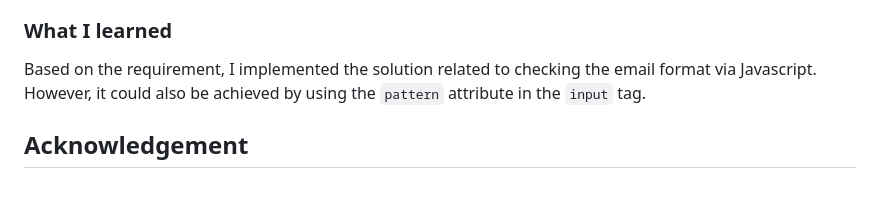
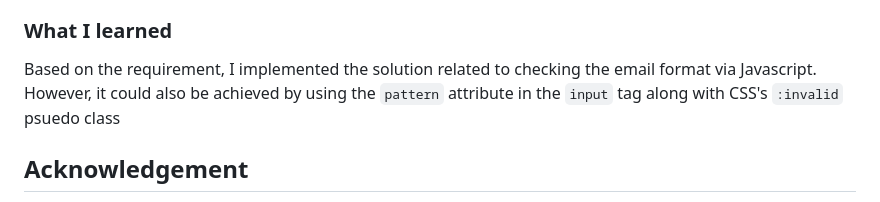
Before and after one commit to rupali317/newsletter-sign-up-with-success-message-main, a Markdown page: README.md, the part around the change. GitHub-like rendering.

```diff
--- a/README.md
+++ b/README.md
@@ -82,7 +82,7 @@ Users should be able to:
 
 ### What I learned
 
-Based on the requirement, I implemented the solution related to checking the email format via Javascript. However, it could also be achieved by using the `pattern` attribute in the `input` tag.
+Based on the requirement, I implemented the solution related to checking the email format via Javascript. However, it could also be achieved by using the `pattern` attribute in the `input` tag along with CSS's `:invalid` psuedo class
 
 ## Acknowledgement
 
```
